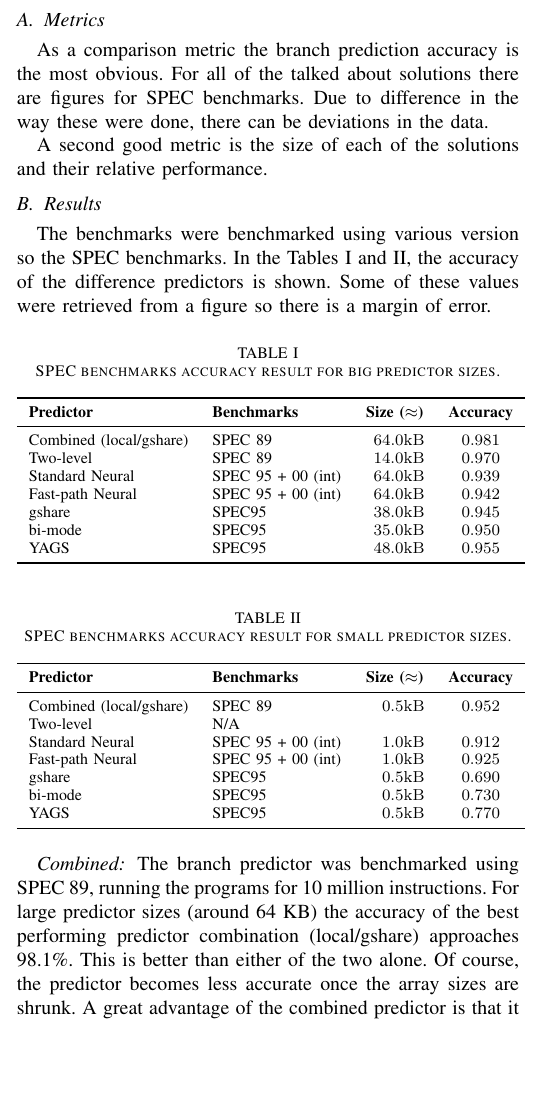
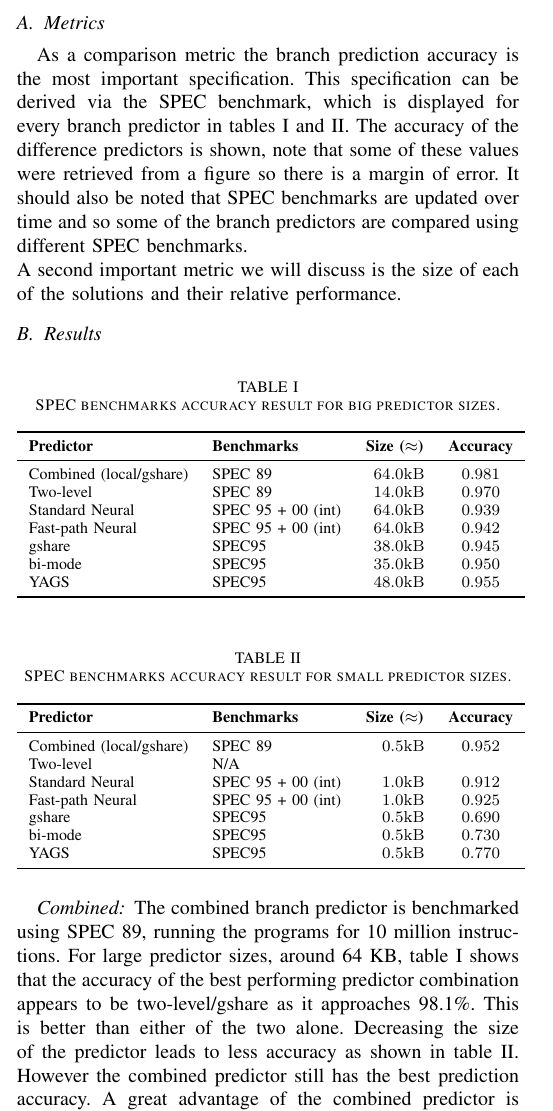
Before and after one commit to EraYaN/MCA2016, a LaTeX problem sheet (docs/Reading Assignment/MCA Reading Assignment.tex, which reads docs/Reading Assignment/comparison/comparison.tex): part of one column of page 3 of 4, cut so that both start at the same text, the shorter picture padded with empty space. Compiled offline with pdfLaTeX.

Commit message:
Changes in comparison

```diff
--- a/docs/Reading Assignment/comparison/comparison.tex
+++ b/docs/Reading Assignment/comparison/comparison.tex
@@ -3,17 +3,8 @@
 
 \section{Comparison}
 \subsection{Metrics}
-As a comparison metric the branch prediction accuracy is the most obvious.
-For all of the talked about solutions there are figures for SPEC benchmarks.
-Due to difference in the way these were done, there can be deviations in the data.
-
-A second good metric is the size of each of the solutions and their relative performance.
+As a comparison metric the branch prediction accuracy is the most important specification. This specification can be derived via the SPEC benchmark, which is displayed for every branch predictor in tables \ref{tab:spec-accuracy-big} and \ref{tab:spec-accuracy-small}. The accuracy of the difference predictors is shown, note that some of these values were retrieved from a figure so there is a margin of error. It should also be noted that SPEC benchmarks are updated over time and so some of the branch predictors are compared using different SPEC benchmarks.\\A second important metric we will discuss is the size of each of the solutions and their relative performance.
 \subsection{Results}
-\label{ssec:results}
-The benchmarks were benchmarked using various version so the SPEC benchmarks.
-In the Tables \ref{tab:spec-accuracy-big} and \ref{tab:spec-accuracy-small}, the accuracy of the difference predictors is shown.
-Some of these values were retrieved from a figure so there is a margin of error.
-%TODO table to SPEC (Quantative)
 \begin{table}[H]
     \centering
     \caption{SPEC benchmarks accuracy result for big predictor sizes.}
@@ -53,12 +44,8 @@ Some of these values were retrieved from a figure so there is a margin of error.
 \end{table}
 
 \subsubsection*{Combined}
-The branch predictor was benchmarked using SPEC 89, running the programs for 10 million instructions.
-For large predictor sizes (around 64 KB) the accuracy of the best performing predictor combination (local/gshare) approaches 98.1\%.
-This is better than either of the two alone.
-Of course, the predictor becomes less accurate once the array sizes are shrunk.
-A great advantage of the combined predictor is that it is very adaptable.
-There are a lot of combinations of predictors that could possibly be implemented and if resources are at a premium the predictor can easily be shrunk at the cost of performance.
+The combined branch predictor is benchmarked using SPEC 89, running the programs for 10 million instructions.
+For large predictor sizes, around 64 KB, table \ref{tab:spec-accuracy-big} shows that the accuracy of the best performing predictor combination appears to be two-level/gshare as it approaches 98.1\%. This is better than either of the two alone. Decreasing the size of the predictor leads to less accuracy as shown in table \ref{tab:spec-accuracy-small}. However the combined predictor still has the best prediction accuracy. A great advantage of the combined predictor is that it's very adaptable. There are a lot of combinations of predictors that could possibly be implemented and if resources are at a premium, the predictor can easily be shrunk at the cost of performance.
 
 \subsubsection*{Two-level}
 The oldest branch predictor of this paper unsurprisingly does not have the best performance.
```
Also changed, not shown: docs/Reading Assignment/comparison/comparison.tex (7 more changed lines).
